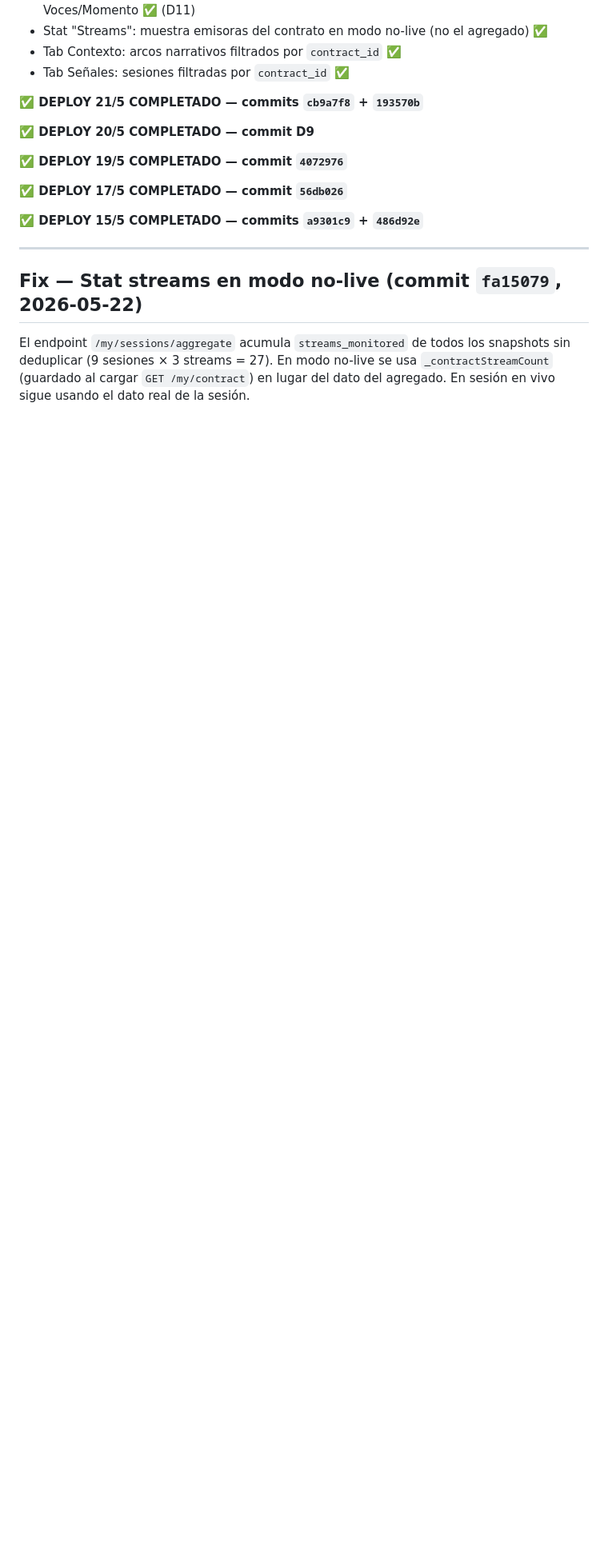
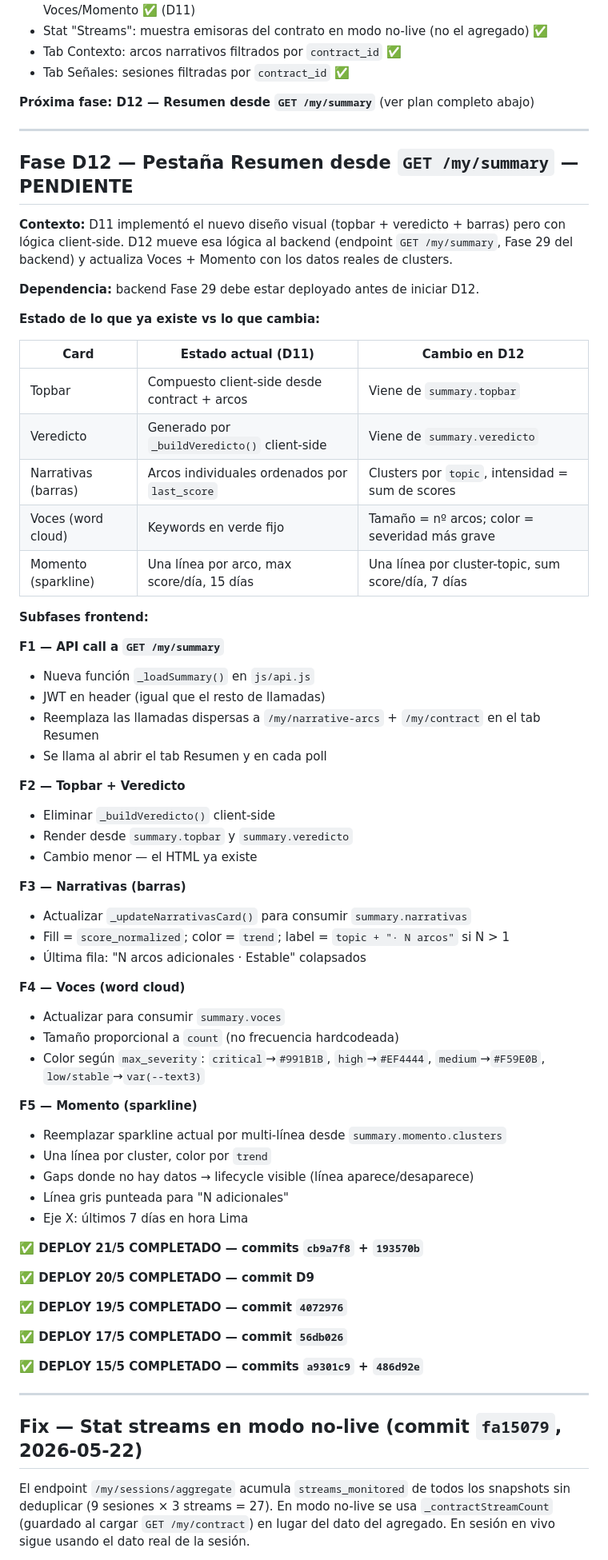
Before and after one commit to asinorum/qontexto-dashboard, a Markdown page: ESTADO.md, the part around the change. Shown at 80% size. Rendered like a GitHub page; blank space fills up the shorter version.

Commit message:
docs(estado): plan Fase D12 — Resumen desde GET /my/summary
Co-Authored-By: Claude Sonnet 4.6 <noreply@anthropic.com>

```diff
--- a/ESTADO.md
+++ b/ESTADO.md
@@ -23,6 +23,56 @@ Estado actual:
 - Stat "Streams": muestra emisoras del contrato en modo no-live (no el agregado) ✅
 - Tab Contexto: arcos narrativos filtrados por `contract_id` ✅
 - Tab Señales: sesiones filtradas por `contract_id` ✅
+
+**Próxima fase: D12 — Resumen desde `GET /my/summary`** (ver plan completo abajo)
+
+---
+
+## Fase D12 — Pestaña Resumen desde `GET /my/summary` — PENDIENTE
+
+**Contexto:** D11 implementó el nuevo diseño visual (topbar + veredicto + barras) pero con lógica client-side. D12 mueve esa lógica al backend (endpoint `GET /my/summary`, Fase 29 del backend) y actualiza Voces + Momento con los datos reales de clusters.
+
+**Dependencia:** backend Fase 29 debe estar deployado antes de iniciar D12.
+
+**Estado de lo que ya existe vs lo que cambia:**
+
+| Card | Estado actual (D11) | Cambio en D12 |
+|------|---------------------|---------------|
+| Topbar | Compuesto client-side desde contract + arcos | Viene de `summary.topbar` |
+| Veredicto | Generado por `_buildVeredicto()` client-side | Viene de `summary.veredicto` |
+| Narrativas (barras) | Arcos individuales ordenados por `last_score` | Clusters por `topic`, intensidad = sum de scores |
+| Voces (word cloud) | Keywords en verde fijo | Tamaño = nº arcos; color = severidad más grave |
+| Momento (sparkline) | Una línea por arco, max score/día, 15 días | Una línea por cluster-topic, sum score/día, 7 días |
+
+**Subfases frontend:**
+
+**F1 — API call a `GET /my/summary`**
+- Nueva función `_loadSummary()` en `js/api.js`
+- JWT en header (igual que el resto de llamadas)
+- Reemplaza las llamadas dispersas a `/my/narrative-arcs` + `/my/contract` en el tab Resumen
+- Se llama al abrir el tab Resumen y en cada poll
+
+**F2 — Topbar + Veredicto**
+- Eliminar `_buildVeredicto()` client-side
+- Render desde `summary.topbar` y `summary.veredicto`
+- Cambio menor — el HTML ya existe
+
+**F3 — Narrativas (barras)**
+- Actualizar `_updateNarrativasCard()` para consumir `summary.narrativas`
+- Fill = `score_normalized`; color = `trend`; label = `topic + "· N arcos"` si N > 1
+- Última fila: "N arcos adicionales · Estable" colapsados
+
+**F4 — Voces (word cloud)**
+- Actualizar para consumir `summary.voces`
+- Tamaño proporcional a `count` (no frecuencia hardcodeada)
+- Color según `max_severity`: `critical`→`#991B1B`, `high`→`#EF4444`, `medium`→`#F59E0B`, `low/stable`→`var(--text3)`
+
+**F5 — Momento (sparkline)**
+- Reemplazar sparkline actual por multi-línea desde `summary.momento.clusters`
+- Una línea por cluster, color por `trend`
+- Gaps donde no hay datos → lifecycle visible (línea aparece/desaparece)
+- Línea gris punteada para "N adicionales"
+- Eje X: últimos 7 días en hora Lima
 
 **✅ DEPLOY 21/5 COMPLETADO — commits `cb9a7f8` + `193570b`**
 
```
